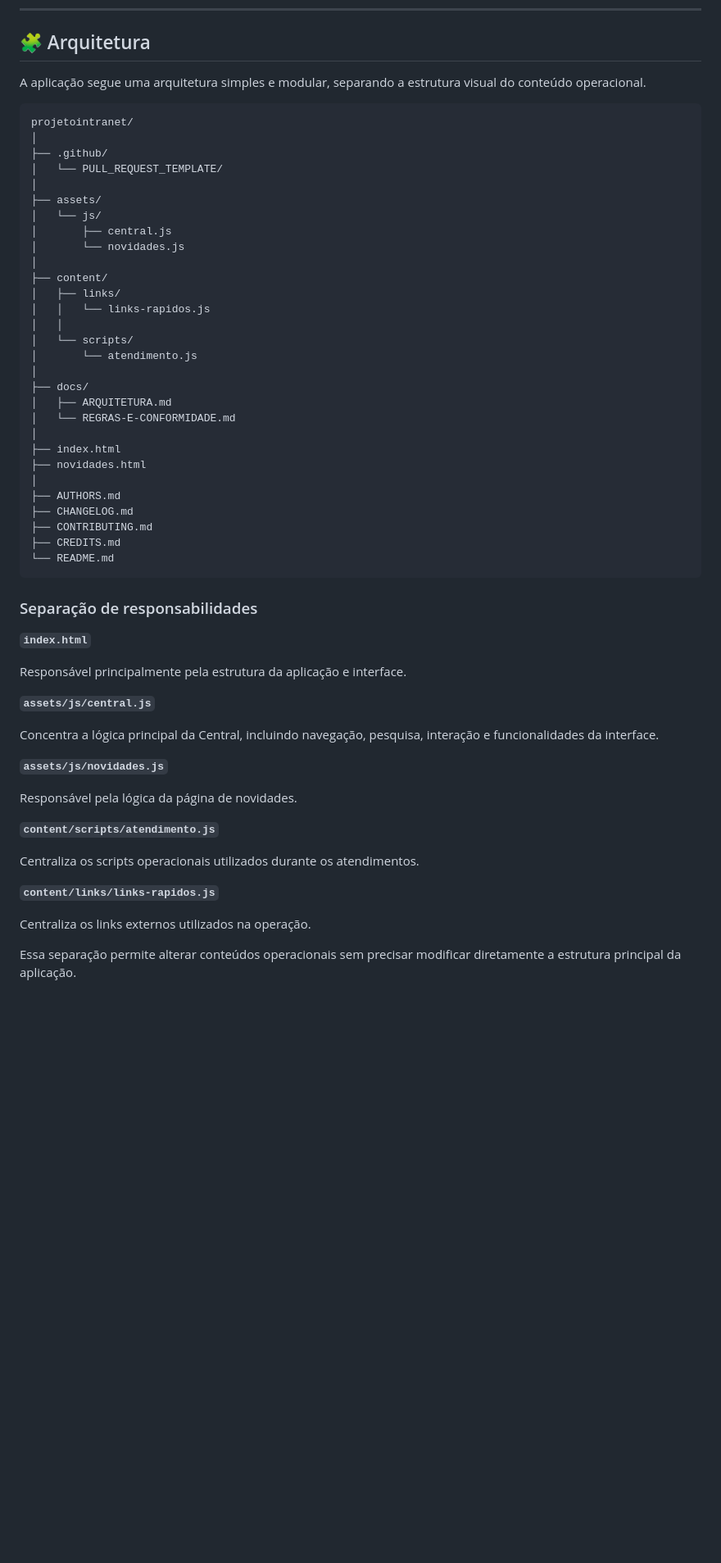
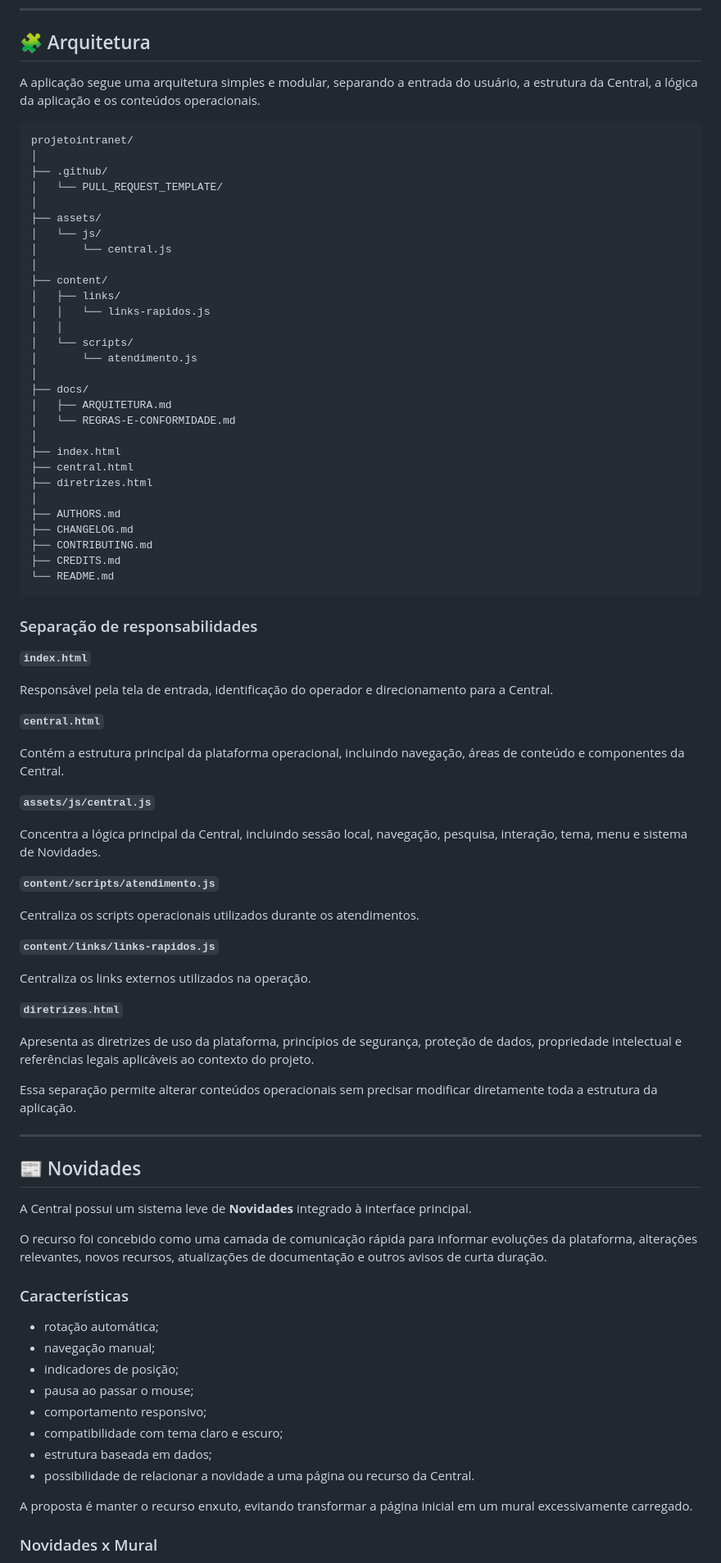
Before and after one commit to eubruno-coder/archives, a Markdown page: README.md, the part around one of its changes. Shown at 82% size. Rendered like a GitHub page; blank space fills up the shorter version.

Commit message:
docs: atualizar README com arquitetura e evoluções atuais

````diff
--- a/README.md
+++ b/README.md
@@ -85,7 +97,7 @@ O sistema de temas utiliza variáveis CSS para permitir a alteração global da
 
 ## 🧩 Arquitetura
 
-A aplicação segue uma arquitetura simples e modular, separando a estrutura visual do conteúdo operacional.
+A aplicação segue uma arquitetura simples e modular, separando a entrada do usuário, a estrutura da Central, a lógica da aplicação e os conteúdos operacionais.
 
 ```text
 projetointranet/
@@ -95,8 +107,7 @@ projetointranet/
 │
 ├── assets/
 │   └── js/
-│       ├── central.js
-│       └── novidades.js
+│       └── central.js
 │
 ├── content/
 │   ├── links/
@@ -110,7 +121,8 @@ projetointranet/
 │   └── REGRAS-E-CONFORMIDADE.md
 │
 ├── index.html
-├── novidades.html
+├── central.html
+├── diretrizes.html
 │
 ├── AUTHORS.md
 ├── CHANGELOG.md
@@ -123,15 +135,15 @@ projetointranet/
 
 **`index.html`**
 
-Responsável principalmente pela estrutura da aplicação e interface.
+Responsável pela tela de entrada, identificação do operador e direcionamento para a Central.
+
+**`central.html`**
+
+Contém a estrutura principal da plataforma operacional, incluindo navegação, áreas de conteúdo e componentes da Central.
 
 **`assets/js/central.js`**
 
-Concentra a lógica principal da Central, incluindo navegação, pesquisa, interação e funcionalidades da interface.
-
-**`assets/js/novidades.js`**
-
-Responsável pela lógica da página de novidades.
+Concentra a lógica principal da Central, incluindo sessão local, navegação, pesquisa, interação, tema, menu e sistema de Novidades.
 
 **`content/scripts/atendimento.js`**
 
@@ -141,4 +153,32 @@ Centraliza os scripts operacionais utilizados durante os atendimentos.
 
 Centraliza os links externos utilizados na operação.
 
-Essa separação permite alterar conteúdos operacionais sem precisar modificar diretamente a estrutura principal da aplicação.
+**`diretrizes.html`**
+
+Apresenta as diretrizes de uso da plataforma, princípios de segurança, proteção de dados, propriedade intelectual e referências legais aplicáveis ao contexto do projeto.
+
+Essa separação permite alterar conteúdos operacionais sem precisar modificar diretamente toda a estrutura da aplicação.
+
+---
+
+## 📰 Novidades
+
+A Central possui um sistema leve de **Novidades** integrado à interface principal.
+
+O recurso foi concebido como uma camada de comunicação rápida para informar evoluções da plataforma, alterações relevantes, novos recursos, atualizações de documentação e outros avisos de curta duração.
+
+### Características
+
+- rotação automática;
+- navegação manual;
+- indicadores de posição;
+- pausa ao passar o mouse;
+- comportamento responsivo;
+- compatibilidade com tema claro e escuro;
+- estrutura baseada em dados;
+- possibilidade de relacionar a novidade a uma página ou recurso da Central.
+
+A proposta é manter o recurso enxuto, evitando transformar a página inicial em um mural excessivamente carregado.
+
+### Novidades x Mural
+
````
Also changed, not shown: other parts of README.md (+115 -64 lines).
